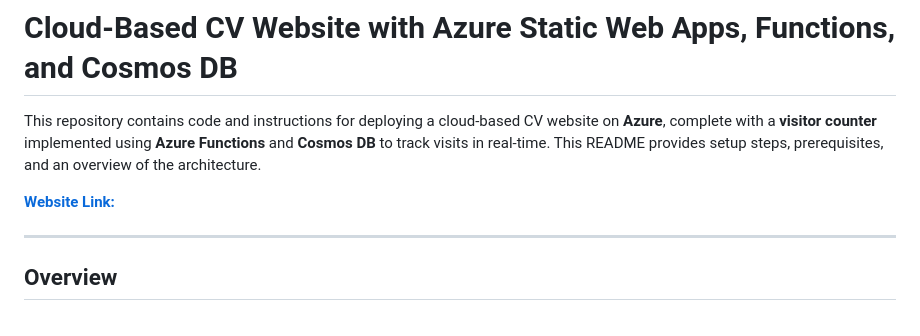
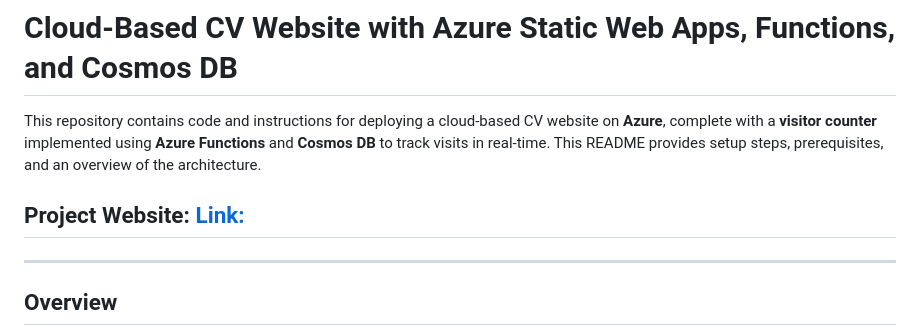
Before and after one commit to malaikatariq/Azure-CV-Challenge, a Markdown page: README.md, the part around the change. Rendered like a GitHub page.

```diff
--- a/README.md
+++ b/README.md
@@ -2,7 +2,7 @@
 
 This repository contains code and instructions for deploying a cloud-based CV website on **Azure**, complete with a **visitor counter** implemented using **Azure Functions** and **Cosmos DB** to track visits in real-time. This README provides setup steps, prerequisites, and an overview of the architecture.
 
-[**Website Link:**](https://polite-bush-025aa2b03.1.azurestaticapps.net/)
+## Project Website: [**Link:**](https://polite-bush-025aa2b03.1.azurestaticapps.net/)
 
 
 ---
```
